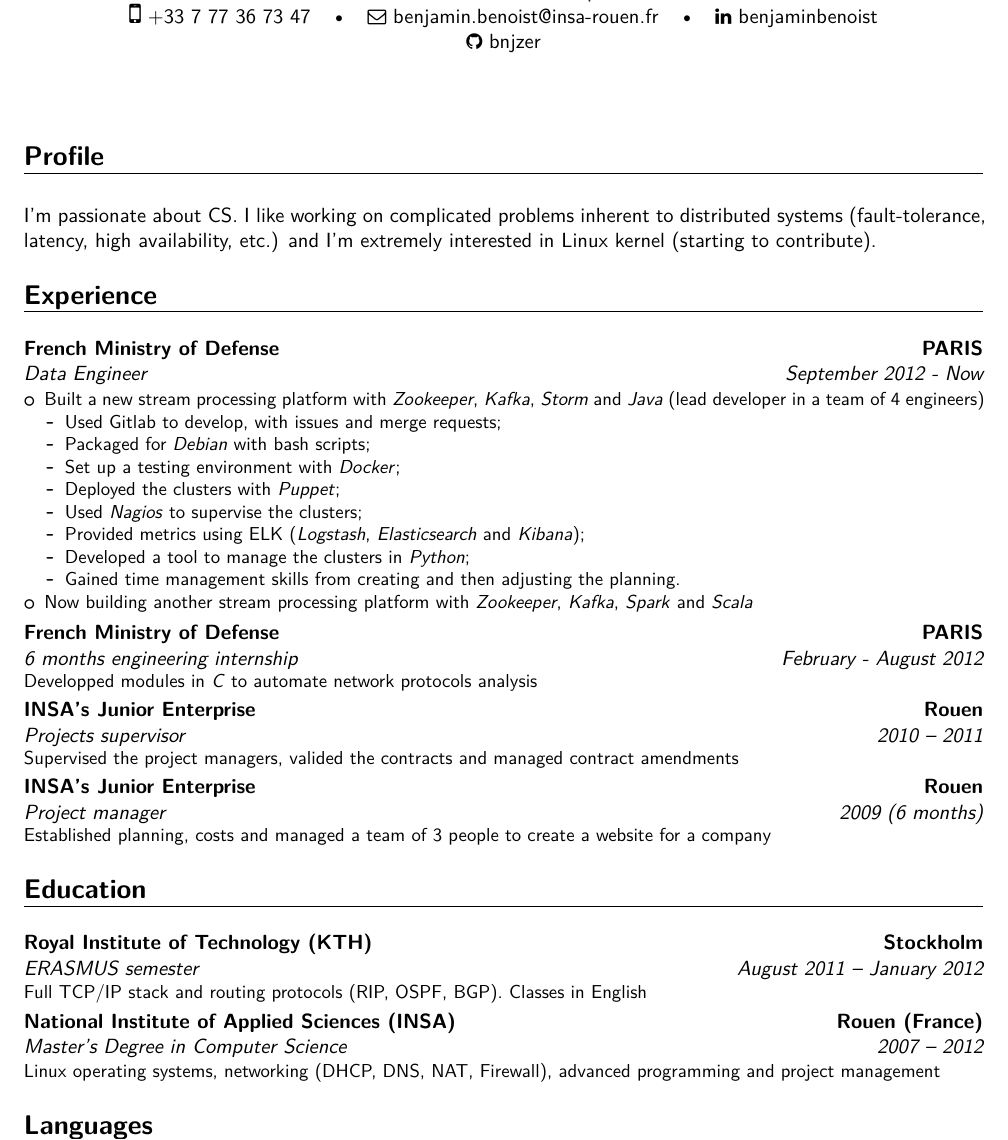
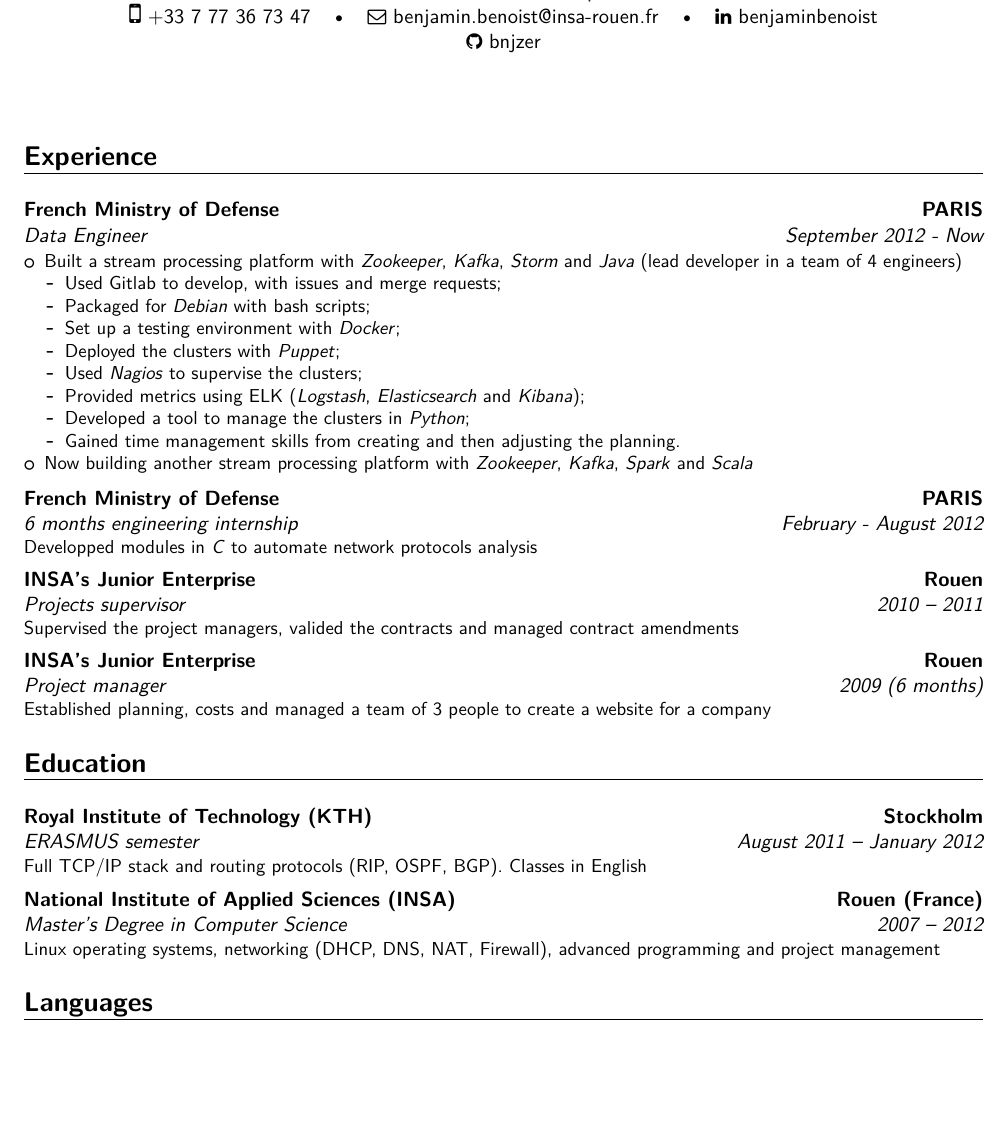
Before and after one commit to bnjzer/resume, a LaTeX CV (resume.tex): part of the page, cut so that both start at the same text, the shorter picture padded with empty space. Compiled offline with XeLaTeX.

Commit message:
removed profile

```diff
--- a/resume.tex
+++ b/resume.tex
@@ -51,17 +51,12 @@
 
 \makecvtitle
 
-\section{Profile}
-\vspace{0.7em}
-
-I'm passionate about CS. I like working on complicated problems inherent to distributed systems (fault-tolerance, latency, high availability, etc.) and I'm extremely interested in Linux kernel (starting to contribute).
-
 \section{Experience}
 \vspace{0.7em}
 
   \cventry{September 2012 - Now}{Data Engineer}{French Ministry of Defense}{PARIS}{}{
 \begin{itemize}%
-  \item Built a new stream processing platform with \textit{Zookeeper}, \textit{Kafka}, \textit{Storm} and \textit{Java} (lead developer in a team of 4 engineers)
+  \item Built a stream processing platform with \textit{Zookeeper}, \textit{Kafka}, \textit{Storm} and \textit{Java} (lead developer in a team of 4 engineers)
   \begin{itemize}%
     \item Used Gitlab to develop, with issues and merge requests;
     \item Packaged for \textit{Debian} with bash scripts;
@@ -75,9 +70,15 @@ I'm passionate about CS. I like working on complicated problems inherent to dist
 \item Now building another stream processing platform with \textit{Zookeeper}, \textit{Kafka}, \textit{Spark} and \textit{Scala}
 \end{itemize}}
 
+\vspace{0.2em}
+
 \cventry{February - August 2012}{6 months engineering internship}{French Ministry of Defense}{PARIS}{}{Developped modules in \textit{C} to automate network protocols analysis}
 
+\vspace{0.2em}
+
 \cventry{2010 -- 2011}{Projects supervisor}{INSA's Junior Enterprise}{Rouen}{}{Supervised the project managers, valided the contracts and managed contract amendments}
+
+\vspace{0.2em}
 
 \cventry{2009 (6 months)}{Project manager}{INSA's Junior Enterprise}{Rouen}{}{Established planning, costs and managed a team of 3 people to create a website for a company}
 
@@ -85,6 +86,9 @@ I'm passionate about CS. I like working on complicated problems inherent to dist
 \vspace{0.7em}
 
 \cventry{August 2011 -- January 2012}{ERASMUS semester}{Royal Institute of Technology (KTH)}{Stockholm}{}{Full TCP/IP stack and routing protocols (RIP, OSPF, BGP). Classes in English}  % arguments 3 to 6 can be left empty
+
+\vspace{0.2em}
+
 \cventry{2007 -- 2012}{Master’s Degree in Computer Science}{National Institute of Applied Sciences (INSA)}{Rouen (France)}{}{Linux operating systems, networking (DHCP, DNS, NAT, Firewall), advanced programming and project management}
 
 \section{Languages}
```
